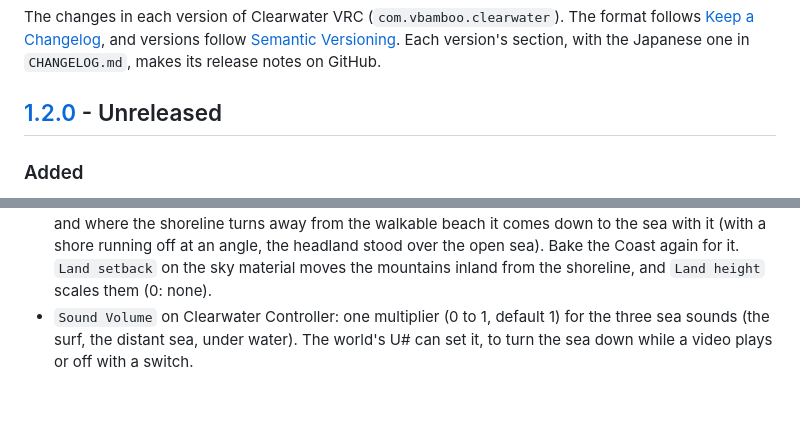
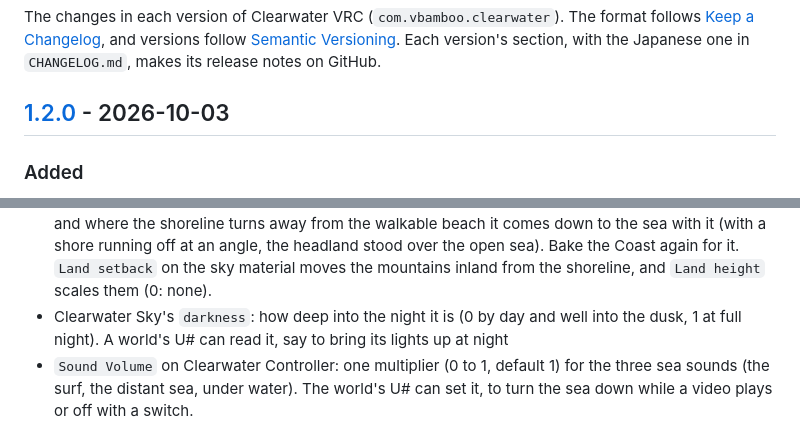
Before and after one commit to bmbb93/clearwater-vrc, a Markdown page: CHANGELOG.en.md, 2 parts joined by grey strips. Rendered like a GitHub page; blank space fills up the shorter version.

```diff
--- a/CHANGELOG.en.md
+++ b/CHANGELOG.en.md
@@ -6,7 +6,7 @@ The changes in each version of Clearwater VRC (`com.vbamboo.clearwater`). The fo
 [Keep a Changelog](https://keepachangelog.com/en/1.1.0/), and versions follow [Semantic Versioning](https://semver.org/).
 Each version's section, with the Japanese one in `CHANGELOG.md`, makes its release notes on GitHub.
 
-## [1.2.0] - Unreleased
+## [1.2.0] - 2026-10-03
 
 ### Added
 
@@ -30,6 +30,7 @@ Each version's section, with the Japanese one in `CHANGELOG.md`, makes its relea
   shoreline turns away from the walkable beach it comes down to the sea with it (with a shore running off at an
   angle, the headland stood over the open sea). Bake the Coast again for it. `Land setback` on the sky material moves
   the mountains inland from the shoreline, and `Land height` scales them (0: none).
+- Clearwater Sky's `darkness`: how deep into the night it is (0 by day and well into the dusk, 1 at full night). A world's U# can read it, say to bring its lights up at night
 - `Sound Volume` on Clearwater Controller: one multiplier (0 to 1, default 1) for the three sea sounds (the surf, the
   distant sea, under water). The world's U# can set it, to turn the sea down while a video plays or off with a switch.
 
```
Also changed, not shown: CHANGELOG.md (+2 -1 lines), docs/technical.md (+2 -0 lines).
